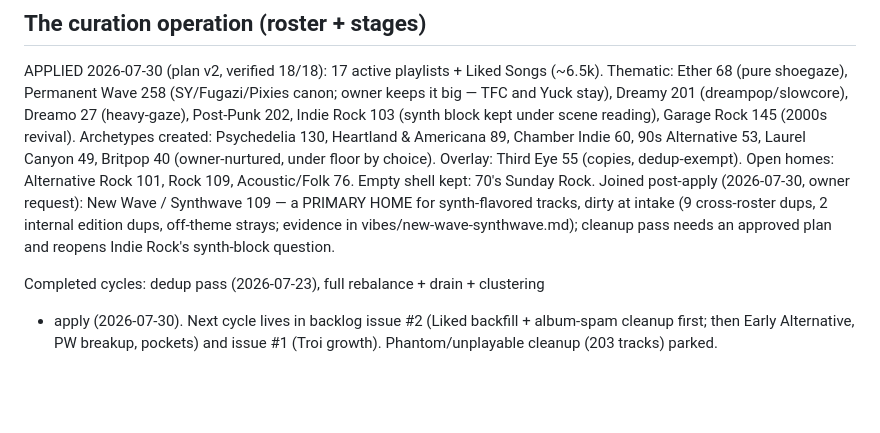
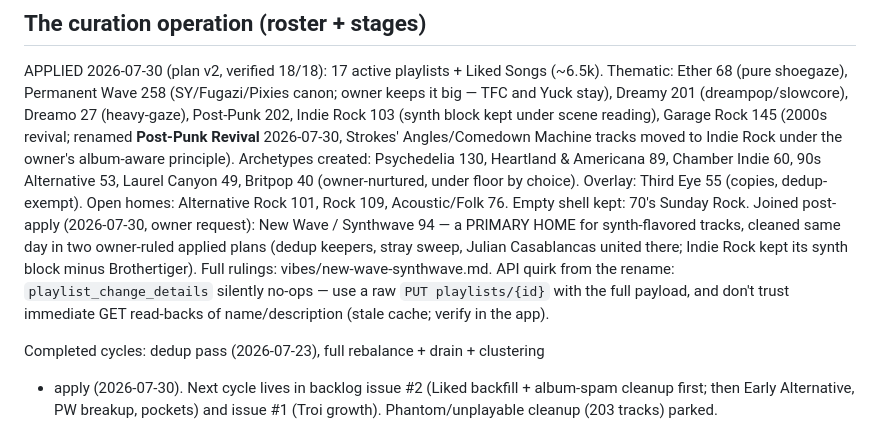
Before and after one commit to JoaoVictorDaijo/vibe-my-spotify, a Markdown page: CLAUDE.md, the part around the change. GitHub-like rendering; blank space fills up the shorter version.

Commit message:
docs: NW/S set in two applied plans; Garage Rock renamed Post-Punk Revival; rename API quirk
Co-Authored-By: Claude Fable 5 <noreply@anthropic.com>

```diff
--- a/CLAUDE.md
+++ b/CLAUDE.md
@@ -102,16 +102,21 @@ APPLIED 2026-07-30 (plan v2, verified 18/18): 17 active playlists + Liked
 Songs (~6.5k). Thematic: Ether 68 (pure shoegaze), Permanent Wave 258
 (SY/Fugazi/Pixies canon; owner keeps it big — TFC and Yuck stay), Dreamy 201
 (dreampop/slowcore), Dreamo 27 (heavy-gaze), Post-Punk 202, Indie Rock 103
-(synth block kept under scene reading), Garage Rock 145 (2000s revival).
+(synth block kept under scene reading), Garage Rock 145 (2000s revival;
+renamed **Post-Punk Revival** 2026-07-30, Strokes' Angles/Comedown Machine
+tracks moved to Indie Rock under the owner's album-aware principle).
 Archetypes created: Psychedelia 130, Heartland & Americana 89, Chamber Indie
 60, 90s Alternative 53, Laurel Canyon 49, Britpop 40 (owner-nurtured, under
 floor by choice). Overlay: Third Eye 55 (copies, dedup-exempt). Open homes:
 Alternative Rock 101, Rock 109, Acoustic/Folk 76. Empty shell kept: 70's
 Sunday Rock. Joined post-apply (2026-07-30, owner request): New Wave /
-Synthwave 109 — a PRIMARY HOME for synth-flavored tracks, dirty at intake
-(9 cross-roster dups, 2 internal edition dups, off-theme strays; evidence in
-vibes/new-wave-synthwave.md); cleanup pass needs an approved plan and
-reopens Indie Rock's synth-block question.
+Synthwave 94 — a PRIMARY HOME for synth-flavored tracks, cleaned same day
+in two owner-ruled applied plans (dedup keepers, stray sweep, Julian
+Casablancas united there; Indie Rock kept its synth block minus
+Brothertiger). Full rulings: vibes/new-wave-synthwave.md. API quirk from
+the rename: `playlist_change_details` silently no-ops — use a raw
+`PUT playlists/{id}` with the full payload, and don't trust immediate GET
+read-backs of name/description (stale cache; verify in the app).
 
 Completed cycles: dedup pass (2026-07-23), full rebalance + drain + clustering
 + apply (2026-07-30). Next cycle lives in backlog issue #2 (Liked backfill +
```
